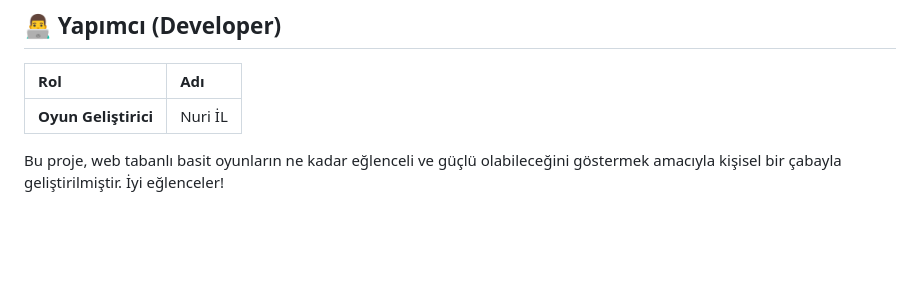
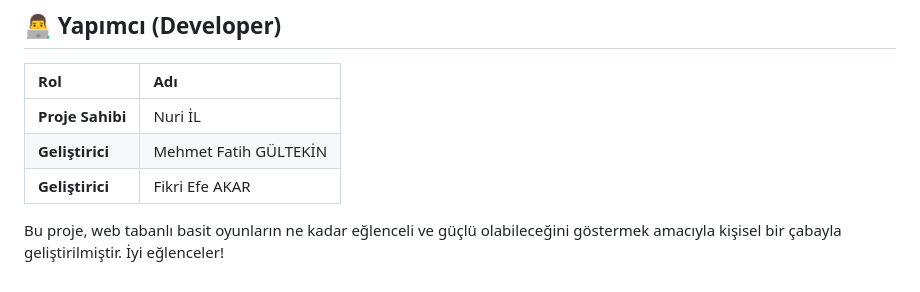
Before and after one commit to nuriil/Neon-Survival, a Markdown page: README.md, the part around the change. GitHub-like rendering; blank space fills up the shorter version.

```diff
--- a/README.md
+++ b/README.md
@@ -91,6 +91,8 @@ Bu proje **MIT Lisansı** ile lisanslanmıştır. Bu lisans, kodu kısıtlama ol
 
 | Rol | Adı |
 | :--- | :--- |
-| **Oyun Geliştirici** | Nuri İL |
+| **Proje Sahibi** | Nuri İL |
+| **Geliştirici** | Mehmet Fatih GÜLTEKİN |
+| **Geliştirici** | Fikri Efe AKAR |
 
 Bu proje, web tabanlı basit oyunların ne kadar eğlenceli ve güçlü olabileceğini göstermek amacıyla kişisel bir çabayla geliştirilmiştir. İyi eğlenceler!
```
